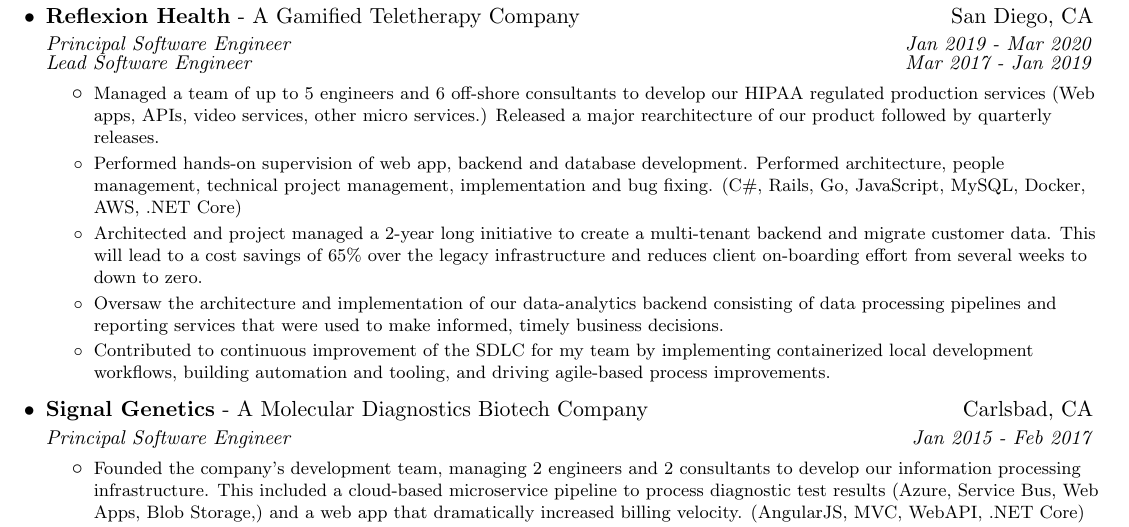
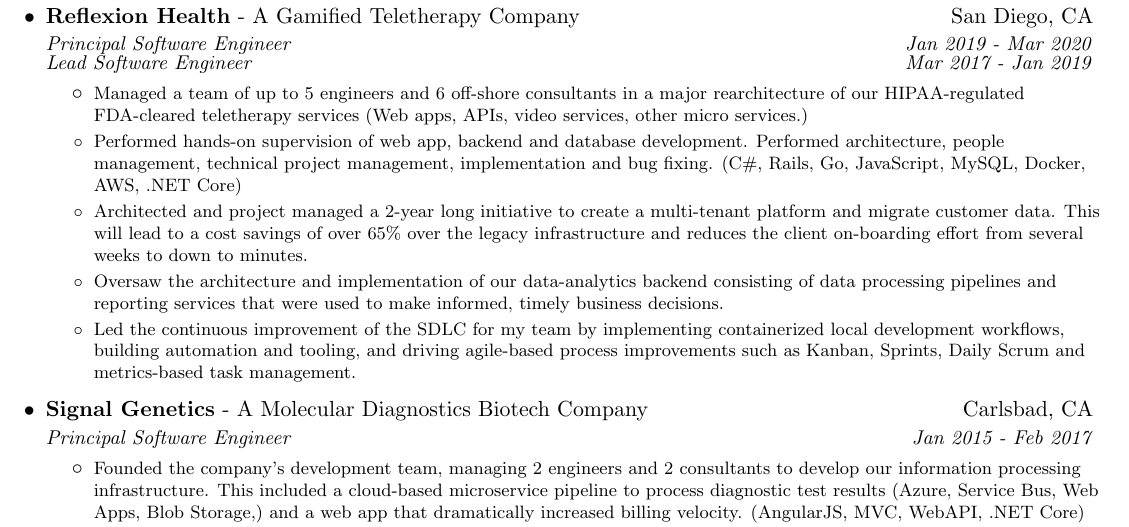
Before and after one commit to BizarroDavid/dtorres-resume-latex, a LaTeX CV (src/resume-david-torres.tex): part of page 1 of 2, cut so that both start at the same text. Compiled offline with pdfLaTeX.

Commit message:
incorporating Ian's changes

```diff
--- a/src/resume-david-torres.tex
+++ b/src/resume-david-torres.tex
@@ -158,26 +158,25 @@
         {Lead Software Engineer}{Mar 2017 - Jan 2019}
         \resumeItemListStart
             \resumeItem{
-                Managed a team of up to 5 engineers and 6 off-shore consultants to develop our HIPAA regulated production services
-                (Web apps, APIs, video services, other micro services.) Released a major rearchitecture of our product
-                followed by quarterly releases.
+                Managed a team of up to 5 engineers and 6 off-shore consultants in a major rearchitecture of our HIPAA-regulated FDA-cleared teletherapy services
+                (Web apps, APIs, video services, other micro services.)
             }
             \resumeItem{
                 Performed hands-on supervision of web app, backend and database development. Performed architecture,
                 people management, technical project management, implementation and bug fixing. (C\#, Rails, Go, JavaScript, MySQL, Docker, AWS, .NET Core)
             }
             \resumeItem{
-                Architected and project managed a 2-year long initiative to create a multi-tenant backend and migrate customer data. This
-                will lead to a cost savings of 65\% over the legacy infrastructure and reduces client
-                on-boarding effort from several weeks to down to zero.
+                Architected and project managed a 2-year long initiative to create a multi-tenant platform and migrate customer data. This
+                will lead to a cost savings of over 65\% over the legacy infrastructure and reduces the client
+                on-boarding effort from several weeks to down to minutes.
             }
              \resumeItem{
                 Oversaw the architecture and implementation of our data-analytics backend consisting of data processing pipelines and
                 reporting services that were used to make informed, timely business decisions.
             }
             \resumeItem{
-                Contributed to continuous improvement of the SDLC for my team by implementing containerized local development workflows, building automation and tooling, and
-                driving agile-based process improvements.
+                Led the continuous improvement of the SDLC for my team by implementing containerized local development workflows, building automation and tooling, and
+                driving agile-based process improvements such as Kanban, Sprints, Daily Scrum and metrics-based task management.
             }
         \resumeItemListEnd
 
```
